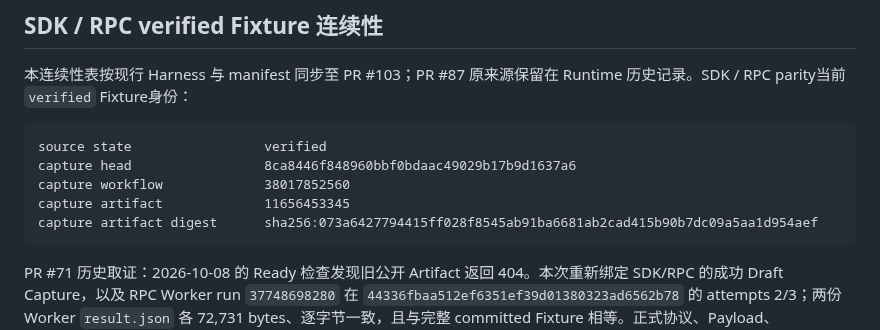
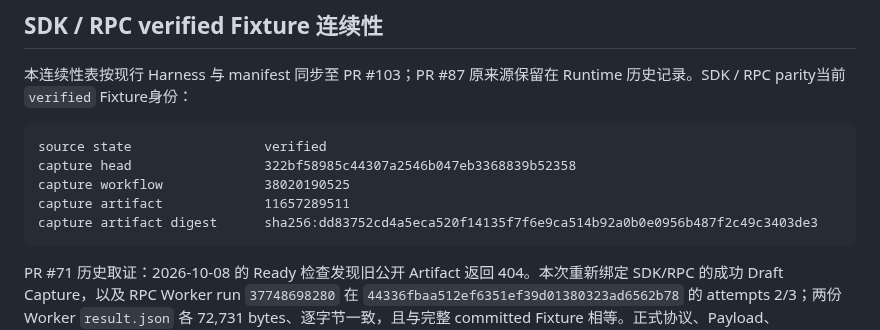
Before and after one commit to ntygod/zhiwei-next, a Markdown page: docs/harness/project-state.md, the part around the change. Rendered like a GitHub page.

Commit message:
docs(runtime): synchronize current SDK provenance anchors (#104)

````diff
--- a/docs/harness/project-state.md
+++ b/docs/harness/project-state.md
@@ -203,10 +203,10 @@ public-free-ruleset
 
 ```text
 source state                 verified
-capture head                 8ca8446f848960bbf0bdaac49029b17b9d1637a6
-capture workflow             38017852560
-capture artifact             11656453345
-capture artifact digest      sha256:073a6427794415ff028f8545ab91ba6681ab2cad415b90b7dc09a5aa1d954aef
+capture head                 322bf58985c44307a2546b047eb3368839b52358
+capture workflow             38020190525
+capture artifact             11657289511
+capture artifact digest      sha256:dd83752cd4a5eca520f14135f7f6e9ca514b92a0b0e0956b487f2c49c3403de3
 ```
 
 PR #71 历史取证：2026-10-08 的 Ready 检查发现旧公开 Artifact 返回 404。本次重新绑定 SDK/RPC 的成功 Draft Capture，以及 RPC Worker run `37748698280` 在 `44336fbaa512ef6351ef39d01380323ad6562b78` 的 attempts 2/3；两份 Worker `result.json` 各 72,731 bytes、逐字节一致，且与完整 committed Fixture 相等。正式协议、Payload、Normalizer、内容哈希、Workflow 和检查器保持不变；临时 recapture-only guard 已从最终候选恢复。公开 Artifact 有保留期限，续期和单作业重跑的核验方式见 [Runtime 取证记录](../spikes/pi-runtime-contract/README.md)。
````
